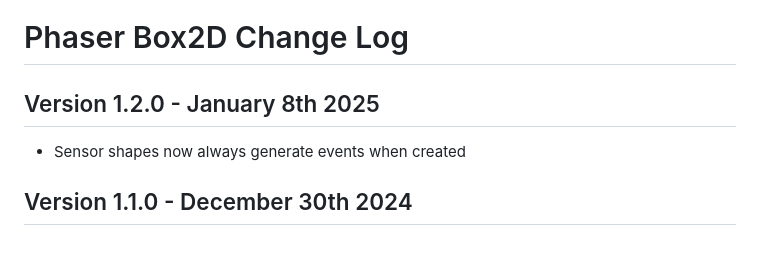
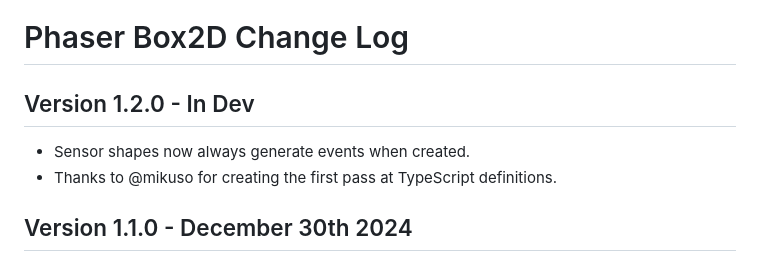
Before and after one commit to phaserjs/phaser-box2d, a Markdown page: CHANGELOG.md, the part around the change. Rendered like a GitHub page.

```diff
--- a/CHANGELOG.md
+++ b/CHANGELOG.md
@@ -1,8 +1,9 @@
 # Phaser Box2D Change Log
 
-## Version 1.2.0 - January 8th 2025
+## Version 1.2.0 - In Dev
 
-* Sensor shapes now always generate events when created
+* Sensor shapes now always generate events when created.
+* Thanks to @mikuso for creating the first pass at TypeScript definitions.
 
 ## Version 1.1.0 - December 30th 2024
 
```
